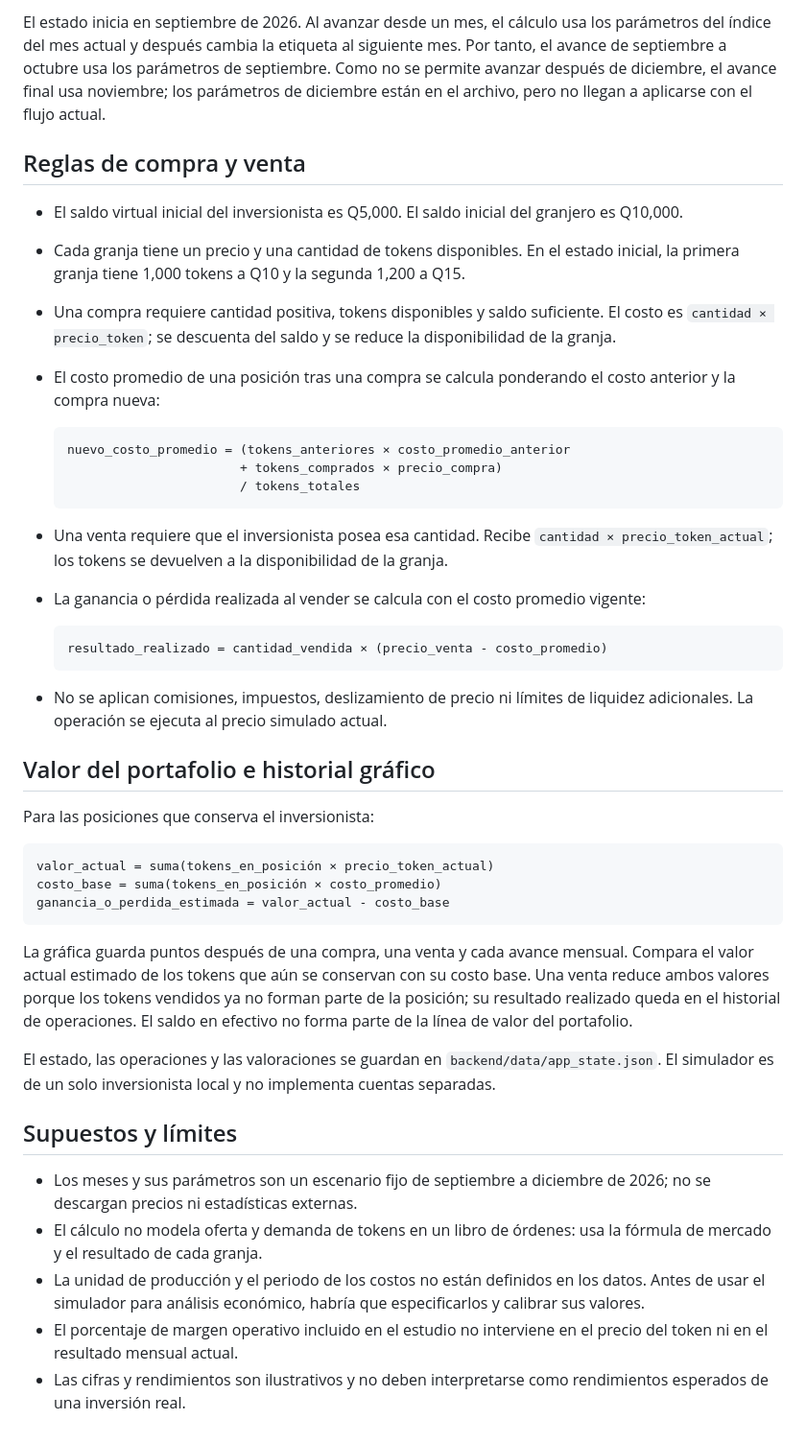
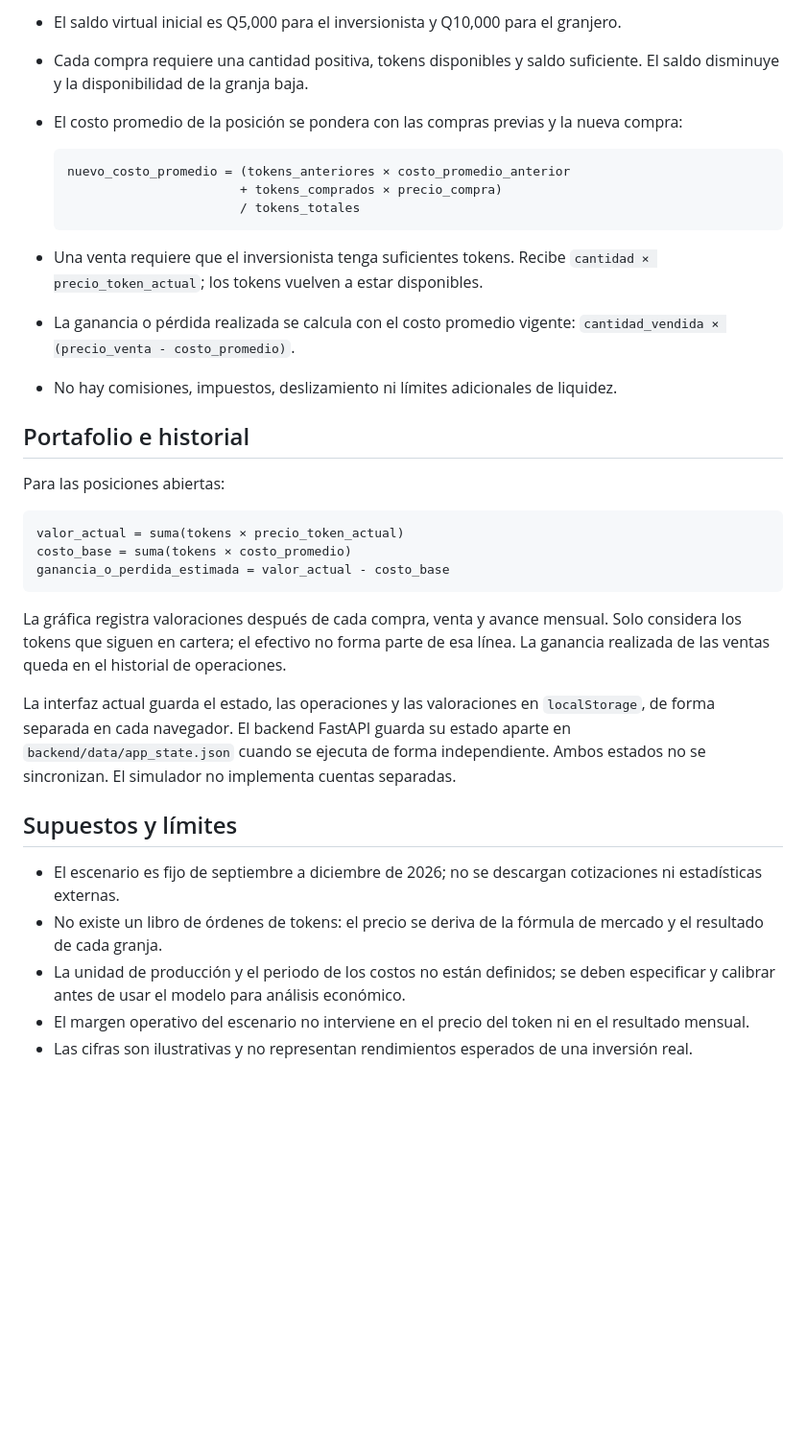
Before and after one commit to Angelykcoder/EggSimulator, a Markdown page: gallinacoin-simulador/README_REGLAS_NEGOCIO.md, the part around one of its changes. Shown at 96% size. GitHub-like rendering; blank space fills up the shorter version.

Commit message:
Readme.md correccion

````diff
--- a/gallinacoin-simulador/README_REGLAS_NEGOCIO.md
+++ b/gallinacoin-simulador/README_REGLAS_NEGOCIO.md
@@ -55,12 +53,7 @@ El precio se redondea a cuatro decimales y el `resultado` se suma al valor patri
 
-El estado inicia en septiembre de 2026. Al avanzar desde un mes, el cálculo usa los parámetros del índice del mes actual y después cambia la etiqueta al siguiente mes. Por tanto, el avance de septiembre a octubre usa los parámetros de septiembre. Como no se permite avanzar después de diciembre, el avance final usa noviembre; los parámetros de diciembre están en el archivo, pero no llegan a aplicarse con el flujo actual.
-
-## Reglas de compra y venta
-
-- El saldo virtual inicial del inversionista es Q5,000. El saldo inicial del granjero es Q10,000.
-- Cada granja tiene un precio y una cantidad de tokens disponibles. En el estado inicial, la primera granja tiene 1,000 tokens a Q10 y la segunda 1,200 a Q15.
-- Una compra requiere cantidad positiva, tokens disponibles y saldo suficiente. El costo es `cantidad × precio_token`; se descuenta del saldo y se reduce la disponibilidad de la granja.
-- El costo promedio de una posición tras una compra se calcula ponderando el costo anterior y la compra nueva:
+- El saldo virtual inicial es Q5,000 para el inversionista y Q10,000 para el granjero.
+- Cada compra requiere una cantidad positiva, tokens disponibles y saldo suficiente. El saldo disminuye y la disponibilidad de la granja baja.
+- El costo promedio de la posición se pondera con las compras previas y la nueva compra:
 
   ```text
   nuevo_costo_promedio = (tokens_anteriores × costo_promedio_anterior
@@ -68,33 +61,28 @@ El estado inicia en septiembre de 2026. Al avanzar desde un mes, el cálculo usa
                          / tokens_totales
   ```
 
-- Una venta requiere que el inversionista posea esa cantidad. Recibe `cantidad × precio_token_actual`; los tokens se devuelven a la disponibilidad de la granja.
-- La ganancia o pérdida realizada al vender se calcula con el costo promedio vigente:
+- Una venta requiere que el inversionista tenga suficientes tokens. Recibe `cantidad × precio_token_actual`; los tokens vuelven a estar disponibles.
+- La ganancia o pérdida realizada se calcula con el costo promedio vigente: `cantidad_vendida × (precio_venta - costo_promedio)`.
+- No hay comisiones, impuestos, deslizamiento ni límites adicionales de liquidez.
 
-  ```text
-  resultado_realizado = cantidad_vendida × (precio_venta - costo_promedio)
-  ```
+## Portafolio e historial
 
-- No se aplican comisiones, impuestos, deslizamiento de precio ni límites de liquidez adicionales. La operación se ejecuta al precio simulado actual.
-
-## Valor del portafolio e historial gráfico
-
-Para las posiciones que conserva el inversionista:
+Para las posiciones abiertas:
 
 ```text
-valor_actual = suma(tokens_en_posición × precio_token_actual)
-costo_base = suma(tokens_en_posición × costo_promedio)
+valor_actual = suma(tokens × precio_token_actual)
+costo_base = suma(tokens × costo_promedio)
 ganancia_o_perdida_estimada = valor_actual - costo_base
 ```
 
-La gráfica guarda puntos después de una compra, una venta y cada avance mensual. Compara el valor actual estimado de los tokens que aún se conservan con su costo base. Una venta reduce ambos valores porque los tokens vendidos ya no forman parte de la posición; su resultado realizado queda en el historial de operaciones. El saldo en efectivo no forma parte de la línea de valor del portafolio.
+La gráfica registra valoraciones después de cada compra, venta y avance mensual. Solo considera los tokens que siguen en cartera; el efectivo no forma parte de esa línea. La ganancia realizada de las ventas queda en el historial de operaciones.
 
-El estado, las operaciones y las valoraciones se guardan en `backend/data/app_state.json`. El simulador es de un solo inversionista local y no implementa cuentas separadas.
+La interfaz actual guarda el estado, las operaciones y las valoraciones en `localStorage`, de forma separada en cada navegador. El backend FastAPI guarda su estado aparte en `backend/data/app_state.json` cuando se ejecuta de forma independiente. Ambos estados no se sincronizan. El simulador no implementa cuentas separadas.
 
 ## Supuestos y límites
 
-- Los meses y sus parámetros son un escenario fijo de septiembre a diciembre de 2026; no se descargan precios ni estadísticas externas.
-- El cálculo no modela oferta y demanda de tokens en un libro de órdenes: usa la fórmula de mercado y el resultado de cada granja.
-- La unidad de producción y el periodo de los costos no están definidos en los datos. Antes de usar el simulador para análisis económico, habría que especificarlos y calibrar sus valores.
-- El porcentaje de margen operativo incluido en el estudio no interviene en el precio del token ni en el resultado mensual actual.
-- Las cifras y rendimientos son ilustrativos y no deben interpretarse como rendimientos esperados de una inversión real.
+- El escenario es fijo de septiembre a diciembre de 2026; no se descargan cotizaciones ni estadísticas externas.
+- No existe un libro de órdenes de tokens: el precio se deriva de la fórmula de mercado y el resultado de cada granja.
+- La unidad de producción y el periodo de los costos no están definidos; se deben especificar y calibrar antes de usar el modelo para análisis económico.
+- El margen operativo del escenario no interviene en el precio del token ni en el resultado mensual.
+- Las cifras son ilustrativas y no representan rendimientos esperados de una inversión real.
````
Also changed, not shown: other parts of gallinacoin-simulador/README_REGLAS_NEGOCIO.md (+15 -17 lines), README.md (added, +33 -0 lines), gallinacoin-simulador/README.md (deleted, +0 -24 lines).
